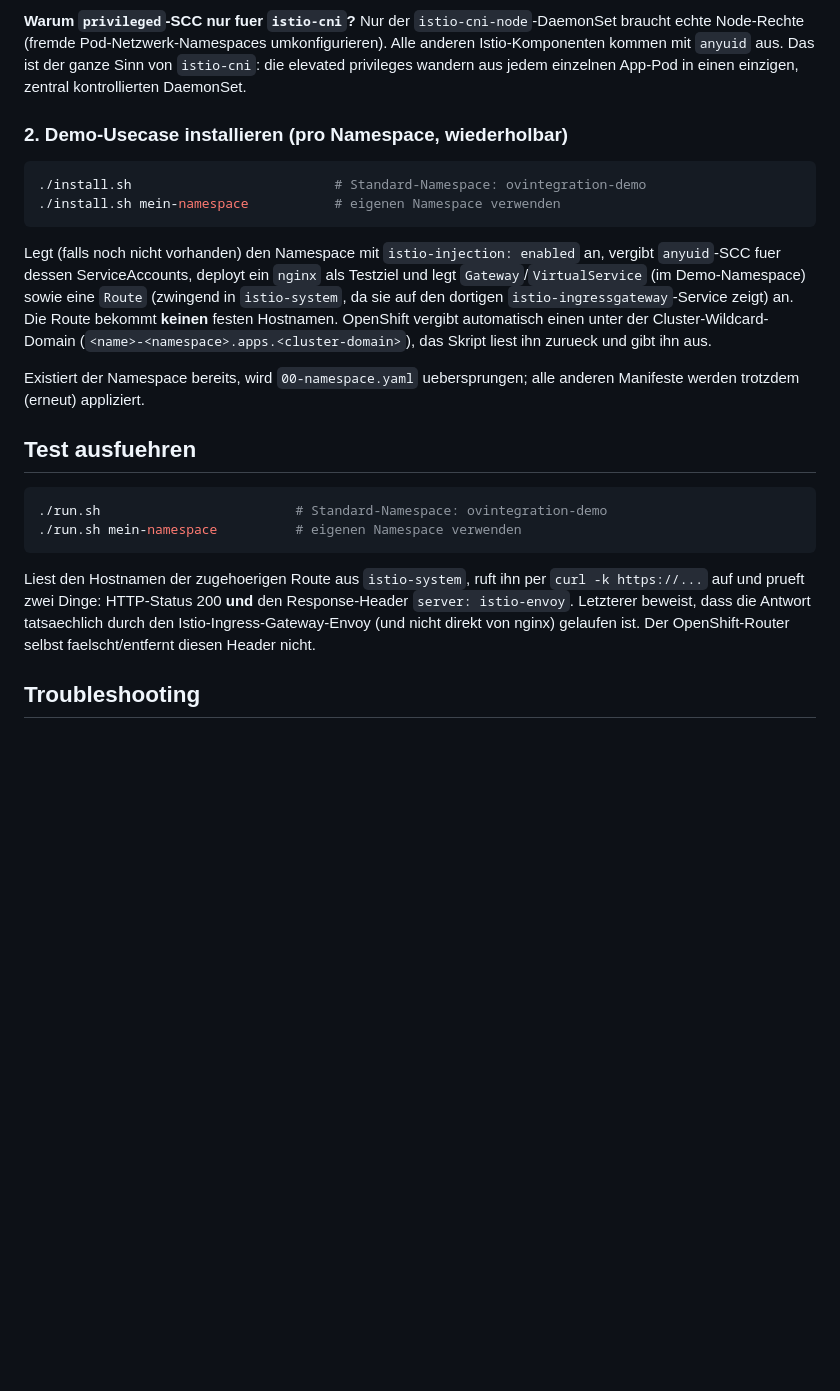
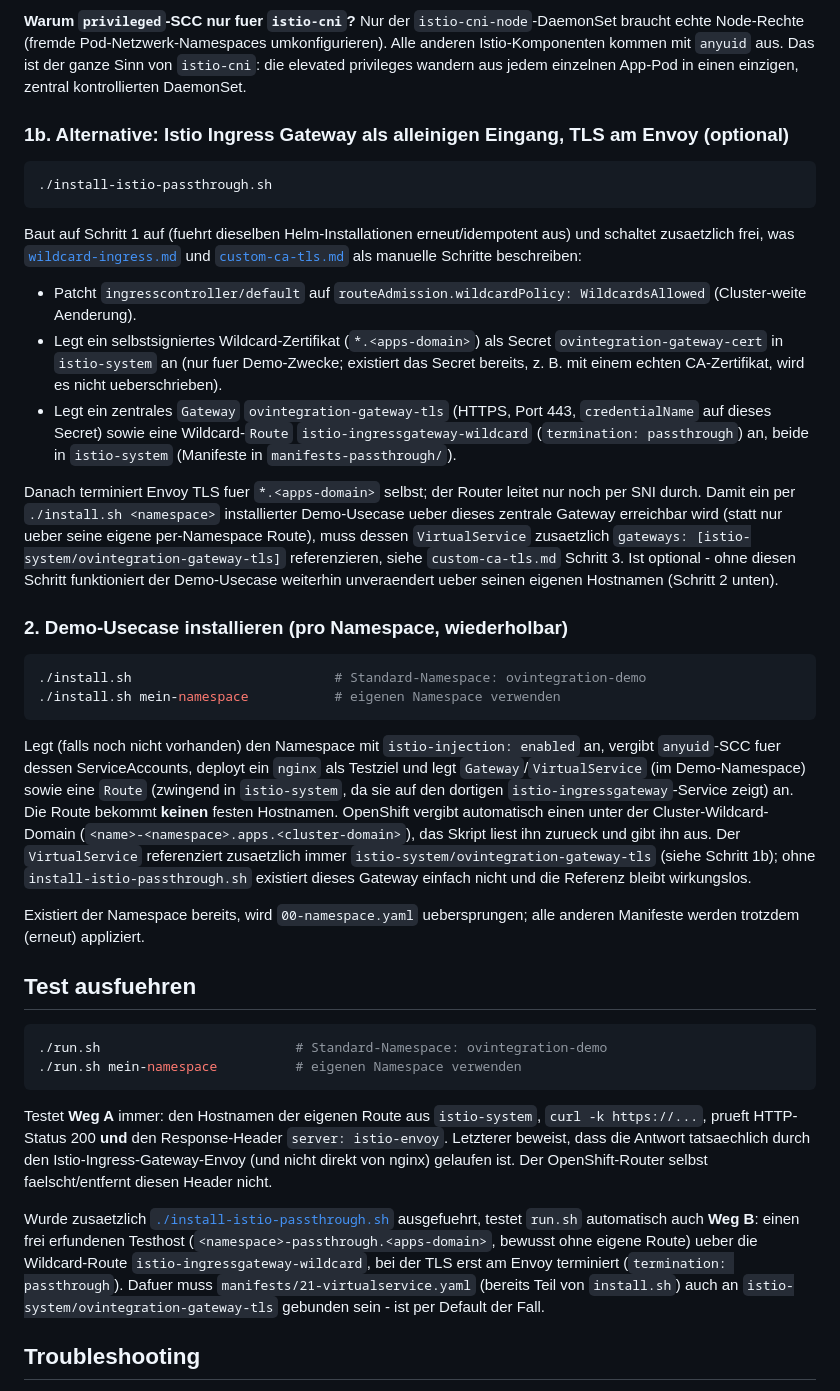
Before and after one commit to wlanboy/istio-usecases, a Markdown page: ovintegration/readme.md, the part around one of its changes. Drawn GitHub-style; blank space fills up the shorter version.

Commit message:
Add instructions for using Istio Ingress Gateway with passthrough TLS termination

````diff
--- a/ovintegration/readme.md
+++ b/ovintegration/readme.md
@@ -158,6 +158,33 @@ Istio-Komponenten kommen mit `anyuid` aus. Das ist der ganze Sinn von `istio-cni
 elevated privileges wandern aus jedem einzelnen App-Pod in einen einzigen, zentral
 kontrollierten DaemonSet.
 
+### 1b. Alternative: Istio Ingress Gateway als alleinigen Eingang, TLS am Envoy (optional)
+
+```bash
+./install-istio-passthrough.sh
+```
+
+Baut auf Schritt 1 auf (fuehrt dieselben Helm-Installationen erneut/idempotent aus) und schaltet
+zusaetzlich frei, was [`wildcard-ingress.md`](wildcard-ingress.md) und
+[`custom-ca-tls.md`](custom-ca-tls.md) als manuelle Schritte beschreiben:
+
+- Patcht `ingresscontroller/default` auf `routeAdmission.wildcardPolicy: WildcardsAllowed`
+  (Cluster-weite Aenderung).
+- Legt ein selbstsigniertes Wildcard-Zertifikat (`*.<apps-domain>`) als Secret
+  `ovintegration-gateway-cert` in `istio-system` an (nur fuer Demo-Zwecke; existiert das Secret
+  bereits, z. B. mit einem echten CA-Zertifikat, wird es nicht ueberschrieben).
+- Legt ein zentrales `Gateway` `ovintegration-gateway-tls` (HTTPS, Port 443, `credentialName`
+  auf dieses Secret) sowie eine Wildcard-`Route` `istio-ingressgateway-wildcard`
+  (`termination: passthrough`) an, beide in `istio-system`
+  (Manifeste in `manifests-passthrough/`).
+
+Danach terminiert Envoy TLS fuer `*.<apps-domain>` selbst; der Router leitet nur noch per SNI
+durch. Damit ein per `./install.sh <namespace>` installierter Demo-Usecase ueber dieses zentrale
+Gateway erreichbar wird (statt nur ueber seine eigene per-Namespace Route), muss dessen
+`VirtualService` zusaetzlich `gateways: [istio-system/ovintegration-gateway-tls]` referenzieren,
+siehe `custom-ca-tls.md` Schritt 3. Ist optional - ohne diesen Schritt funktioniert der
+Demo-Usecase weiterhin unveraendert ueber seinen eigenen Hostnamen (Schritt 2 unten).
+
 ### 2. Demo-Usecase installieren (pro Namespace, wiederholbar)
 
 ```bash
@@ -171,6 +198,9 @@ Legt (falls noch nicht vorhanden) den Namespace mit `istio-injection: enabled` a
 da sie auf den dortigen `istio-ingressgateway`-Service zeigt) an. Die Route bekommt **keinen**
 festen Hostnamen. OpenShift vergibt automatisch einen unter der Cluster-Wildcard-Domain
 (`<name>-<namespace>.apps.<cluster-domain>`), das Skript liest ihn zurueck und gibt ihn aus.
+Der `VirtualService` referenziert zusaetzlich immer `istio-system/ovintegration-gateway-tls`
+(siehe Schritt 1b); ohne `install-istio-passthrough.sh` existiert dieses Gateway einfach nicht
+und die Referenz bleibt wirkungslos.
 
 Existiert der Namespace bereits, wird `00-namespace.yaml` uebersprungen; alle anderen
 Manifeste werden trotzdem (erneut) appliziert.
@@ -182,11 +212,17 @@ Manifeste werden trotzdem (erneut) appliziert.
 ./run.sh mein-namespace          # eigenen Namespace verwenden
 ```
 
-Liest den Hostnamen der zugehoerigen Route aus `istio-system`, ruft ihn per `curl -k https://...`
-auf und prueft zwei Dinge: HTTP-Status 200 **und** den Response-Header `server: istio-envoy`.
-Letzterer beweist, dass die Antwort tatsaechlich durch den Istio-Ingress-Gateway-Envoy
-(und nicht direkt von nginx) gelaufen ist. Der OpenShift-Router selbst faelscht/entfernt
-diesen Header nicht.
+Testet **Weg A** immer: den Hostnamen der eigenen Route aus `istio-system`, `curl -k https://...`,
+prueft HTTP-Status 200 **und** den Response-Header `server: istio-envoy`. Letzterer beweist, dass
+die Antwort tatsaechlich durch den Istio-Ingress-Gateway-Envoy (und nicht direkt von nginx)
+gelaufen ist. Der OpenShift-Router selbst faelscht/entfernt diesen Header nicht.
+
+Wurde zusaetzlich [`./install-istio-passthrough.sh`](#1b-alternative-istio-ingress-gateway-als-alleinigen-eingang-tls-am-envoy-optional)
+ausgefuehrt, testet `run.sh` automatisch auch **Weg B**: einen frei erfundenen Testhost
+(`<namespace>-passthrough.<apps-domain>`, bewusst ohne eigene Route) ueber die Wildcard-Route
+`istio-ingressgateway-wildcard`, bei der TLS erst am Envoy terminiert (`termination: passthrough`).
+Dafuer muss `manifests/21-virtualservice.yaml` (bereits Teil von `install.sh`) auch an
+`istio-system/ovintegration-gateway-tls` gebunden sein - ist per Default der Fall.
 
 ## Troubleshooting
 
````
Also changed, not shown: other parts of ovintegration/readme.md (+8 -0 lines).
